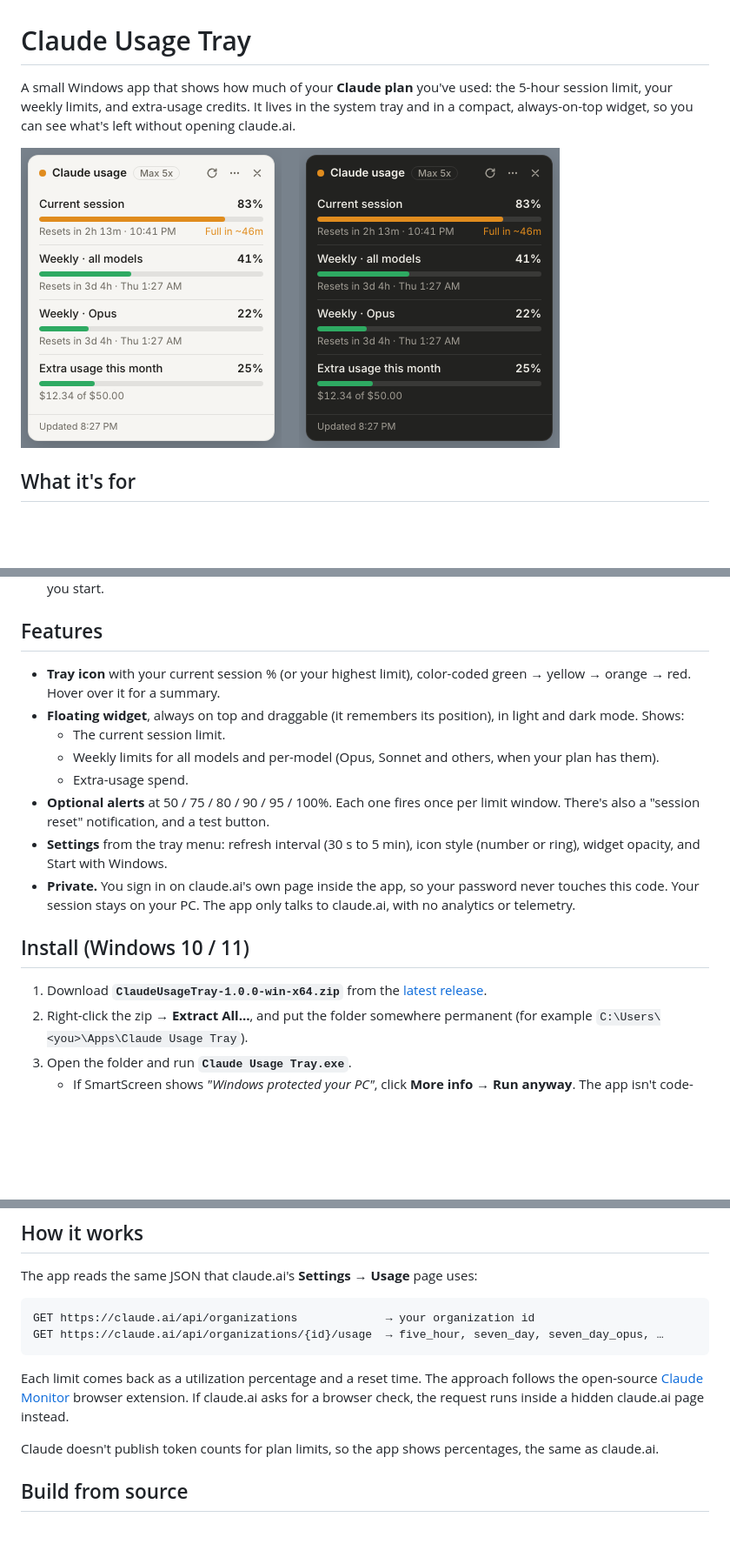
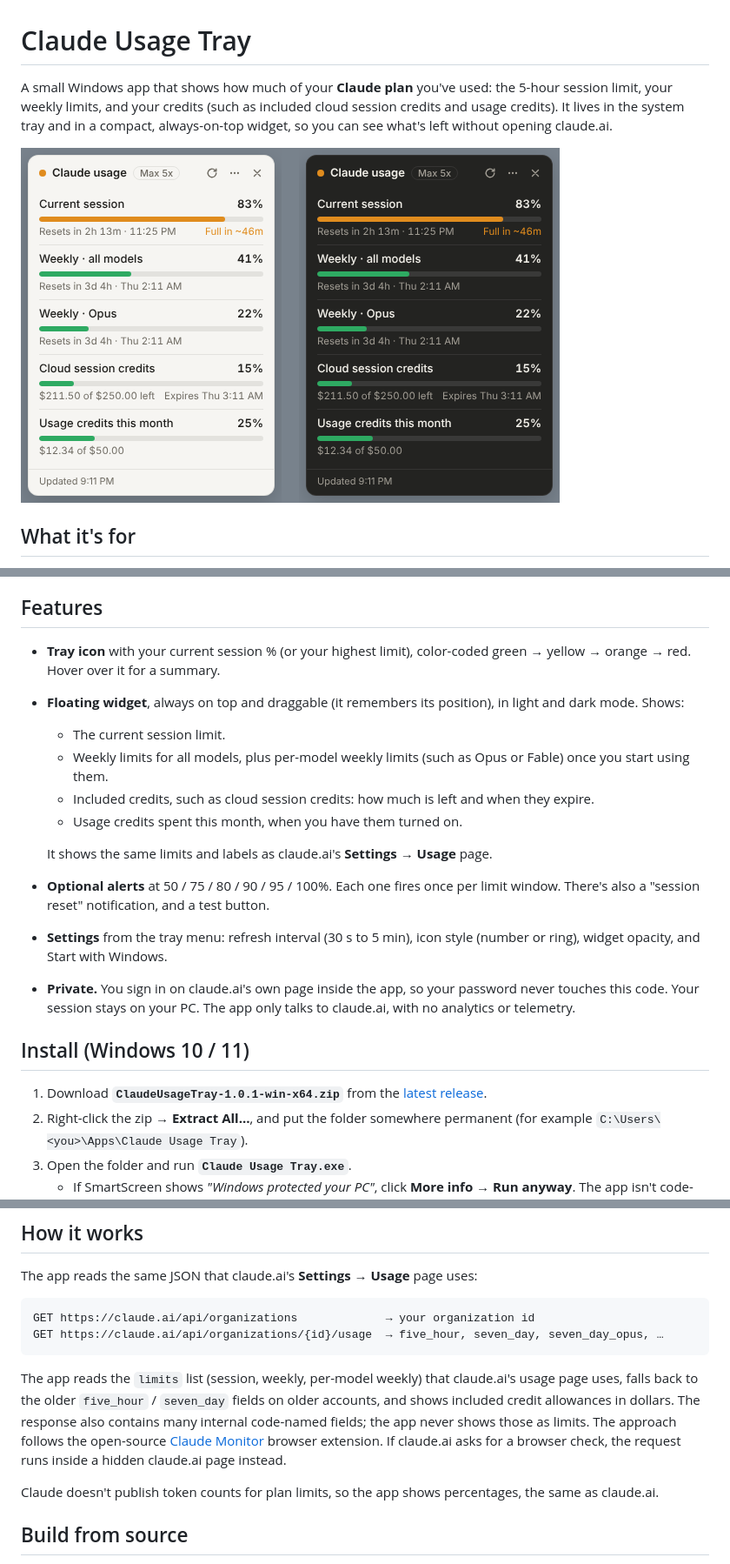
Before and after one commit to dilloncain/claude-usage-tray, a Markdown page: README.md, 3 parts joined by grey strips. Shown at 87% size. GitHub-like rendering; pictures changed too: docs/widget.png; blank space fills up the shorter version.

````diff
--- a/README.md
+++ b/README.md
@@ -1,6 +1,6 @@
 # Claude Usage Tray
 
-A small Windows app that shows how much of your **Claude plan** you've used: the 5-hour session limit, your weekly limits, and extra-usage credits. It lives in the system tray and in a compact, always-on-top widget, so you can see what's left without opening claude.ai.
+A small Windows app that shows how much of your **Claude plan** you've used: the 5-hour session limit, your weekly limits, and your credits (such as included cloud session credits and usage credits). It lives in the system tray and in a compact, always-on-top widget, so you can see what's left without opening claude.ai.
 
 ![Widget in light and dark mode](docs/widget.png)
 
@@ -18,15 +18,18 @@ If you use Claude Pro, Max, Team or Enterprise (in the app, on claude.ai or in C
 - **Tray icon** with your current session % (or your highest limit), color-coded green → yellow → orange → red. Hover over it for a summary.
 - **Floating widget**, always on top and draggable (it remembers its position), in light and dark mode. Shows:
   - The current session limit.
-  - Weekly limits for all models and per-model (Opus, Sonnet and others, when your plan has them).
-  - Extra-usage spend.
+  - Weekly limits for all models, plus per-model weekly limits (such as Opus or Fable) once you start using them.
+  - Included credits, such as cloud session credits: how much is left and when they expire.
+  - Usage credits spent this month, when you have them turned on.
+
+  It shows the same limits and labels as claude.ai's **Settings → Usage** page.
 - **Optional alerts** at 50 / 75 / 80 / 90 / 95 / 100%. Each one fires once per limit window. There's also a "session reset" notification, and a test button.
 - **Settings** from the tray menu: refresh interval (30 s to 5 min), icon style (number or ring), widget opacity, and Start with Windows.
 - **Private.** You sign in on claude.ai's own page inside the app, so your password never touches this code. Your session stays on your PC. The app only talks to claude.ai, with no analytics or telemetry.
 
 ## Install (Windows 10 / 11)
 
-1. Download **`ClaudeUsageTray-1.0.0-win-x64.zip`** from the [latest release](../../releases/latest).
+1. Download **`ClaudeUsageTray-1.0.1-win-x64.zip`** from the [latest release](../../releases/latest).
 2. Right-click the zip → **Extract All…**, and put the folder somewhere permanent (for example `C:\Users\<you>\Apps\Claude Usage Tray`).
 3. Open the folder and run **`Claude Usage Tray.exe`**.
    - If SmartScreen shows *"Windows protected your PC"*, click **More info → Run anyway**. The app isn't code-signed.
@@ -53,7 +56,7 @@ GET https://claude.ai/api/organizations             → your organization id
 GET https://claude.ai/api/organizations/{id}/usage  → five_hour, seven_day, seven_day_opus, …
 ```
 
-Each limit comes back as a utilization percentage and a reset time. The approach follows the open-source [Claude Monitor](https://github.com/claude-monitor/claude-monitor-browser-extension) browser extension. If claude.ai asks for a browser check, the request runs inside a hidden claude.ai page instead.
+The app reads the `limits` list (session, weekly, per-model weekly) that claude.ai's usage page uses, falls back to the older `five_hour` / `seven_day` fields on older accounts, and shows included credit allowances in dollars. The response also contains many internal code-named fields; the app never shows those as limits. The approach follows the open-source [Claude Monitor](https://github.com/claude-monitor/claude-monitor-browser-extension) browser extension. If claude.ai asks for a browser check, the request runs inside a hidden claude.ai page instead.
 
 Claude doesn't publish token counts for plan limits, so the app shows percentages, the same as claude.ai.
 
````
Also changed, not shown: other parts of README.md (+4 -0 lines), CHANGELOG.md (added, +14 -0 lines), 7 other files.
